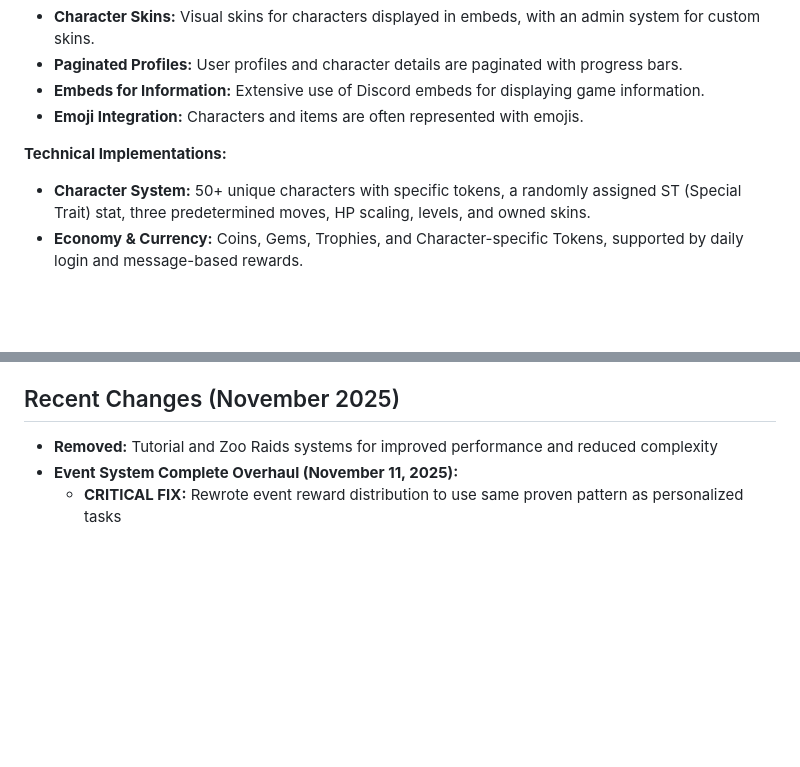
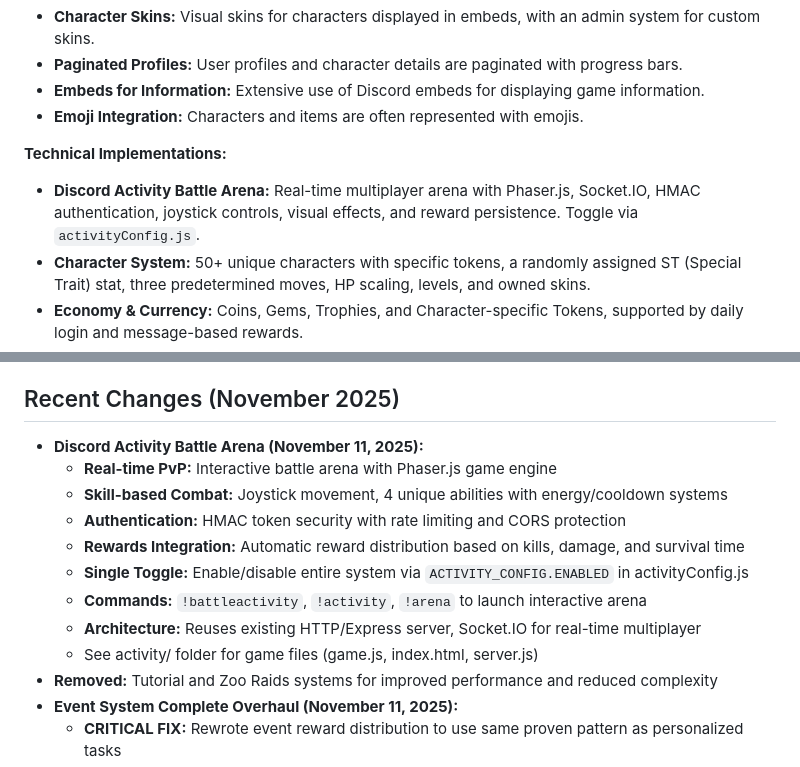
Before and after one commit to TigerMask1/play-bot, a Markdown page: replit.md, 2 parts joined by grey strips. Drawn GitHub-style; blank space fills up the shorter version.

Commit message:
Add real-time multiplayer battle arena with skill-based combat
Introduces a Discord Activity Battle Arena using Phaser.js and Socket.IO, featuring HMAC authentication, joystick controls, and reward persistence, toggleable via `activityConfig.js`.

Replit-Commit-Author: Agent
Replit-Commit-Session-Id: 35bba41d-cc38-4034-b040-49b840ff5503
Replit-Commit-Checkpoint-Type: full_checkpoint
Replit-Commit-Event-Id: 277fd65c-269a-426e-ab83-d8cf2abfe7dc

```diff
--- a/replit.md
+++ b/replit.md
@@ -16,6 +16,7 @@ The bot is built on Discord.js v14 and Node.js 20, using a dual-mode data storag
 - **Emoji Integration:** Characters and items are often represented with emojis.
 
 **Technical Implementations:**
+- **Discord Activity Battle Arena:** Real-time multiplayer arena with Phaser.js, Socket.IO, HMAC authentication, joystick controls, visual effects, and reward persistence. Toggle via `activityConfig.js`.
 - **Character System:** 50+ unique characters with specific tokens, a randomly assigned ST (Special Trait) stat, three predetermined moves, HP scaling, levels, and owned skins.
 - **Economy & Currency:** Coins, Gems, Trophies, and Character-specific Tokens, supported by daily login and message-based rewards.
 - **Crate System:** Four tiers of crates (Gold, Emerald, Legendary, Tyrant, plus Bronze and Silver) offering varying probabilities of characters, tokens, and coins, including a "pending tokens" system.
@@ -37,6 +38,15 @@ The bot is built on Discord.js v14 and Node.js 20, using a dual-mode data storag
 - **Performance Optimization:** In-memory caching for skins (5-minute TTL) and MongoDB indexes for fast queries on users, events, and participants.
 
 ## Recent Changes (November 2025)
+- **Discord Activity Battle Arena (November 11, 2025):**
+  - **Real-time PvP:** Interactive battle arena with Phaser.js game engine
+  - **Skill-based Combat:** Joystick movement, 4 unique abilities with energy/cooldown systems
+  - **Authentication:** HMAC token security with rate limiting and CORS protection
+  - **Rewards Integration:** Automatic reward distribution based on kills, damage, and survival time
+  - **Single Toggle:** Enable/disable entire system via `ACTIVITY_CONFIG.ENABLED` in activityConfig.js
+  - **Commands:** `!battleactivity`, `!activity`, `!arena` to launch interactive arena
+  - **Architecture:** Reuses existing HTTP/Express server, Socket.IO for real-time multiplayer
+  - See activity/ folder for game files (game.js, index.html, server.js)
 - **Removed:** Tutorial and Zoo Raids systems for improved performance and reduced complexity
 - **Event System Complete Overhaul (November 11, 2025):**
   - **CRITICAL FIX:** Rewrote event reward distribution to use same proven pattern as personalized tasks
```
